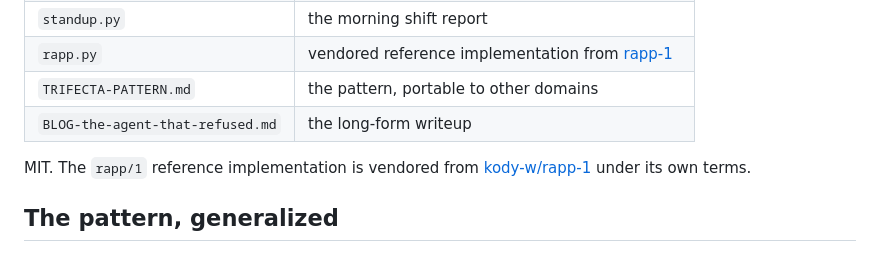
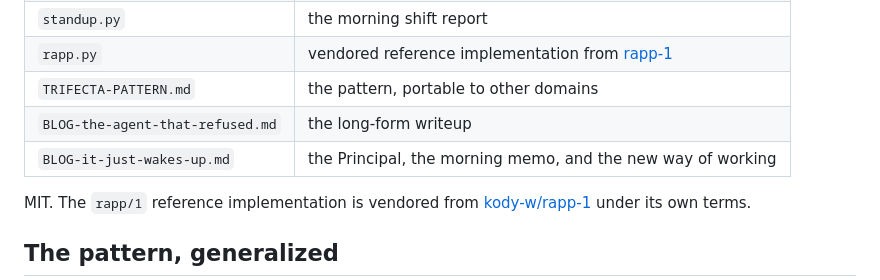
Before and after one commit to kody-w/rapp-sentinel, a Markdown page: README.md, the part around the change. Rendered like a GitHub page.

Commit message:
blog: It just wakes up and tells me what we should do today — the Principal, the morning memo, the new way of working
Co-Authored-By: Claude Fable 5 <noreply@anthropic.com>

```diff
--- a/README.md
+++ b/README.md
@@ -512,6 +512,7 @@ Stated plainly because the whole argument here is that unverifiable claims are w
 | `rapp.py` | vendored reference implementation from [rapp-1](https://github.com/kody-w/rapp-1) |
 | `TRIFECTA-PATTERN.md` | the pattern, portable to other domains |
 | `BLOG-the-agent-that-refused.md` | the long-form writeup |
+| `BLOG-it-just-wakes-up.md` | the Principal, the morning memo, and the new way of working |
 
 MIT. The `rapp/1` reference implementation is vendored from [kody-w/rapp-1](https://github.com/kody-w/rapp-1) under its own terms.
 
```
Also changed, not shown: BLOG-it-just-wakes-up.md (added, +86 -0 lines).
